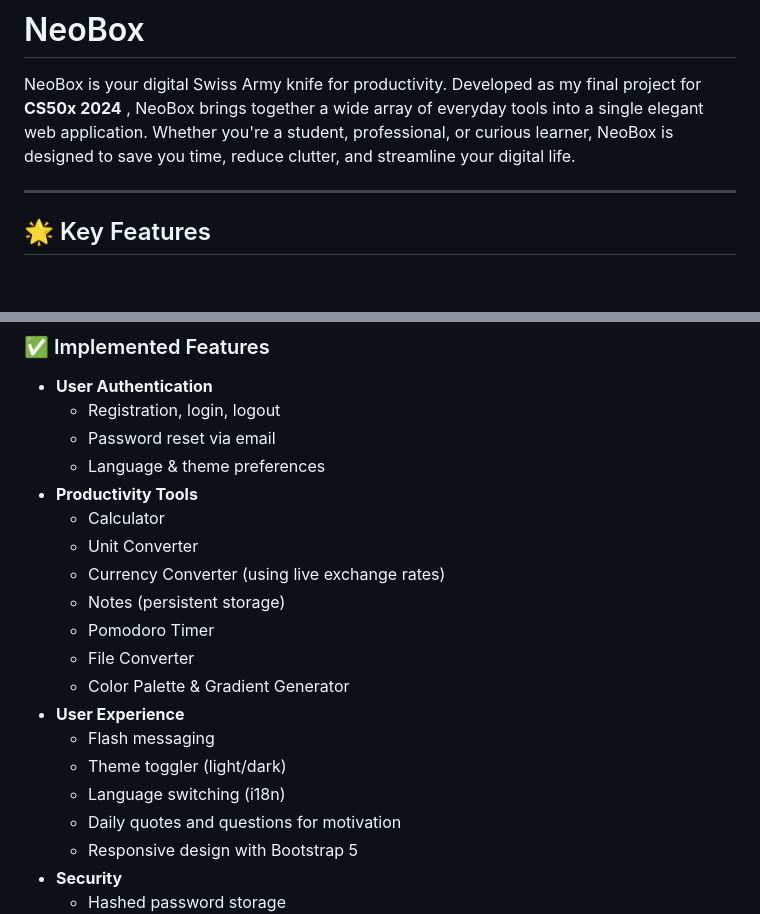
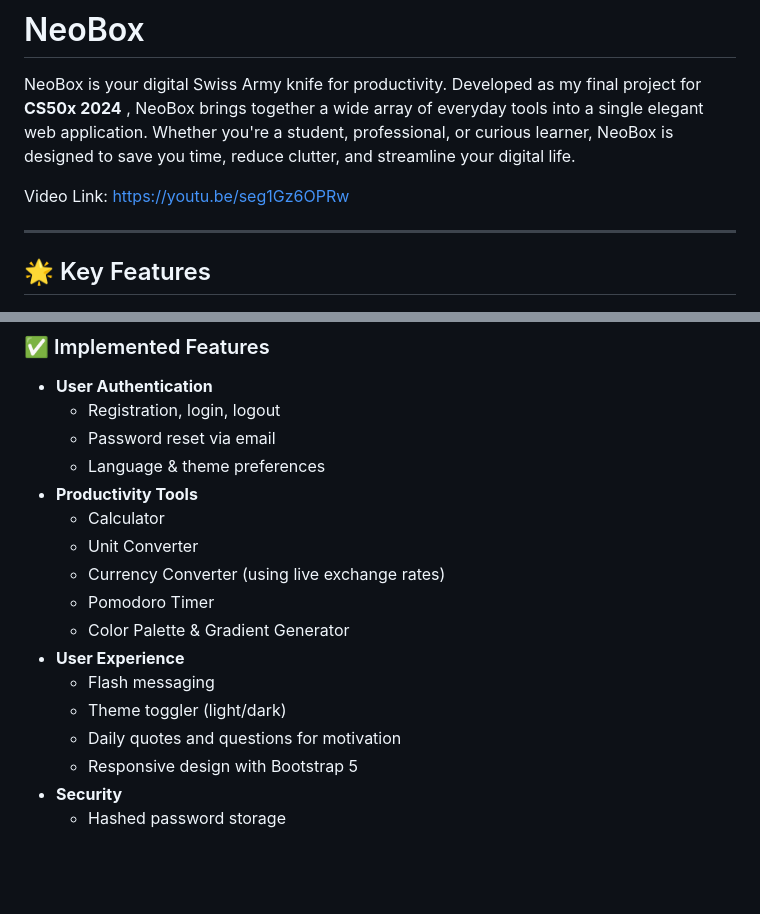
Before and after one commit to ars2711/NeoBox, a Markdown page: README.md, 2 parts joined by grey strips. GitHub-like rendering; blank space fills up the shorter version.

```diff
--- a/README.md
+++ b/README.md
@@ -1,6 +1,8 @@
 # NeoBox
 
 NeoBox is your digital Swiss Army knife for productivity. Developed as my final project for **CS50x 2024** , NeoBox brings together a wide array of everyday tools into a single elegant web application. Whether you're a student, professional, or curious learner, NeoBox is designed to save you time, reduce clutter, and streamline your digital life.
+
+Video Link: https://youtu.be/seg1Gz6OPRw
 
 ---
 
@@ -16,14 +18,11 @@ NeoBox is your digital Swiss Army knife for productivity. Developed as my final
   - Calculator
   - Unit Converter
   - Currency Converter (using live exchange rates)
-  - Notes (persistent storage)
   - Pomodoro Timer
-  - File Converter
   - Color Palette & Gradient Generator
 - **User Experience**
   - Flash messaging
   - Theme toggler (light/dark)
-  - Language switching (i18n)
   - Daily quotes and questions for motivation
   - Responsive design with Bootstrap 5
 - **Security**
```
Also changed, not shown: other parts of README.md (+0 -46 lines).
